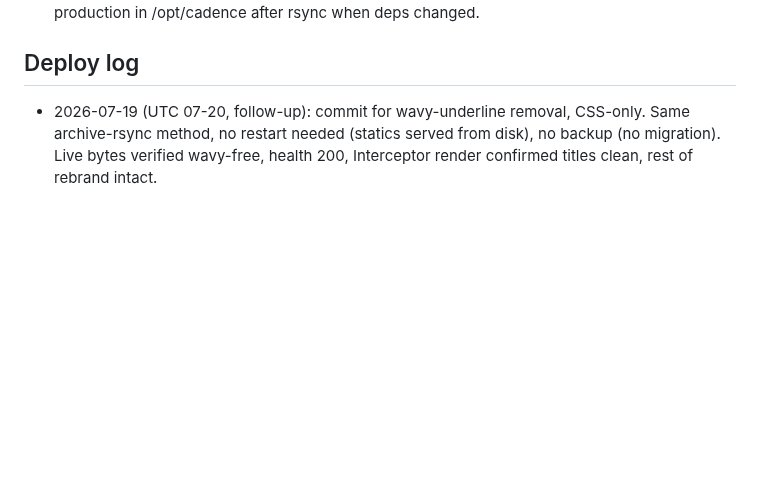
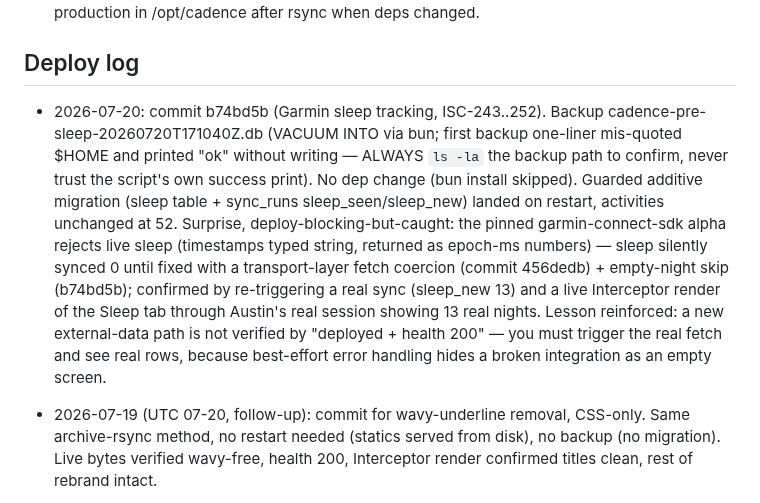
Before and after one commit to arfiala/cadence, a Markdown page: deploy/NOTES.md, the part around the change. Rendered like a GitHub page; blank space fills up the shorter version.

```diff
--- a/deploy/NOTES.md
+++ b/deploy/NOTES.md
@@ -43,6 +43,7 @@ Bootstrapped 2026-07-17 from the deploy records in the project ISA and PAI PROJE
 
 ## Deploy log
 
+- 2026-07-20: commit b74bd5b (Garmin sleep tracking, ISC-243..252). Backup cadence-pre-sleep-20260720T171040Z.db (VACUUM INTO via bun; first backup one-liner mis-quoted $HOME and printed "ok" without writing — ALWAYS `ls -la` the backup path to confirm, never trust the script's own success print). No dep change (bun install skipped). Guarded additive migration (sleep table + sync_runs sleep_seen/sleep_new) landed on restart, activities unchanged at 52. Surprise, deploy-blocking-but-caught: the pinned garmin-connect-sdk alpha rejects live sleep (timestamps typed string, returned as epoch-ms numbers) — sleep silently synced 0 until fixed with a transport-layer fetch coercion (commit 456dedb) + empty-night skip (b74bd5b); confirmed by re-triggering a real sync (sleep_new 13) and a live Interceptor render of the Sleep tab through Austin's real session showing 13 real nights. Lesson reinforced: a new external-data path is not verified by "deployed + health 200" — you must trigger the real fetch and see real rows, because best-effort error handling hides a broken integration as an empty screen.
 - 2026-07-19 (UTC 07-20, follow-up): commit for wavy-underline removal, CSS-only. Same archive-rsync method, no restart needed (statics served from disk), no backup (no migration). Live bytes verified wavy-free, health 200, Interceptor render confirmed titles clean, rest of rebrand intact.
 - 2026-07-19 (UTC 07-20): commit 52da290 (whimsy rebrand ISC-221..242, PLUS nutrition MVP 3fcfc42 riding along since it was already on main; nutrition estimation degrades to manual entry until ANTHROPIC_API_KEY lands on the box). Backup cadence-pre-whimsy-20260720T022003.db (VACUUM INTO; bun needs explicit $HOME/.bun/bin PATH over non-interactive ssh). No dep change (bun install skipped), migration = guarded nutrition tables, landed on restart. All three sites 200, new palette + mascot bytes live, icon-192 md5 matches local, /api/activities 401 unauth, activities count 52 before and after, live Interceptor render through the real session showed the full rebrand with real data. Surprise: none. Method exactly as documented above.
 
```
Also changed, not shown: ISA.md (+2 -1 lines).
